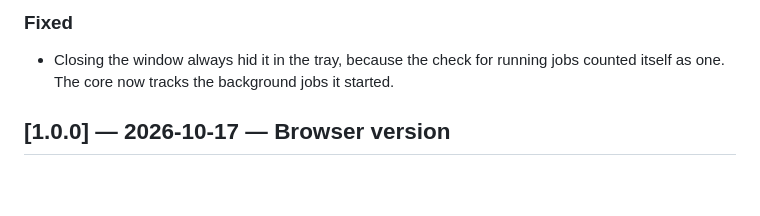
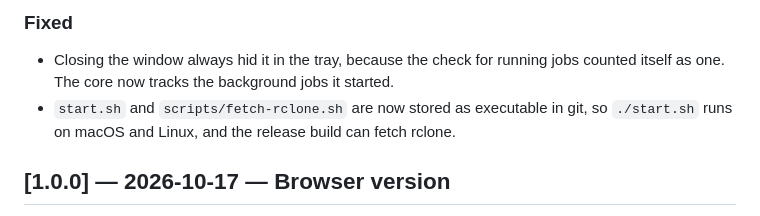
Before and after one commit to dezdickey/Decant, a Markdown page: CHANGELOG.md, the part around the change. GitHub-like rendering; blank space fills up the shorter version.

Commit message:
Mark the shell scripts as executable for macOS and Linux
The first release run failed on macOS and Linux in under a minute, with
"scripts/fetch-rclone.sh: Permission denied". Both scripts had been
committed without git's executable mark, which macOS and Linux need to
run a file. The one CI job that ran a script didn't need the mark, so
nothing caught it.

start.sh has had the same problem since the first commit. The README
tells macOS and Linux users to run ./start.sh, and it would have failed
for every one of them.

```diff
--- a/CHANGELOG.md
+++ b/CHANGELOG.md
@@ -31,6 +31,7 @@ Decant becomes installable software for Windows, macOS and Linux, with rclone bu
 
 ### Fixed
 - Closing the window always hid it in the tray, because the check for running jobs counted itself as one. The core now tracks the background jobs it started.
+- `start.sh` and `scripts/fetch-rclone.sh` are now stored as executable in git, so `./start.sh` runs on macOS and Linux, and the release build can fetch rclone.
 
 ## [1.0.0] — 2026-10-17 — Browser version
 
```
